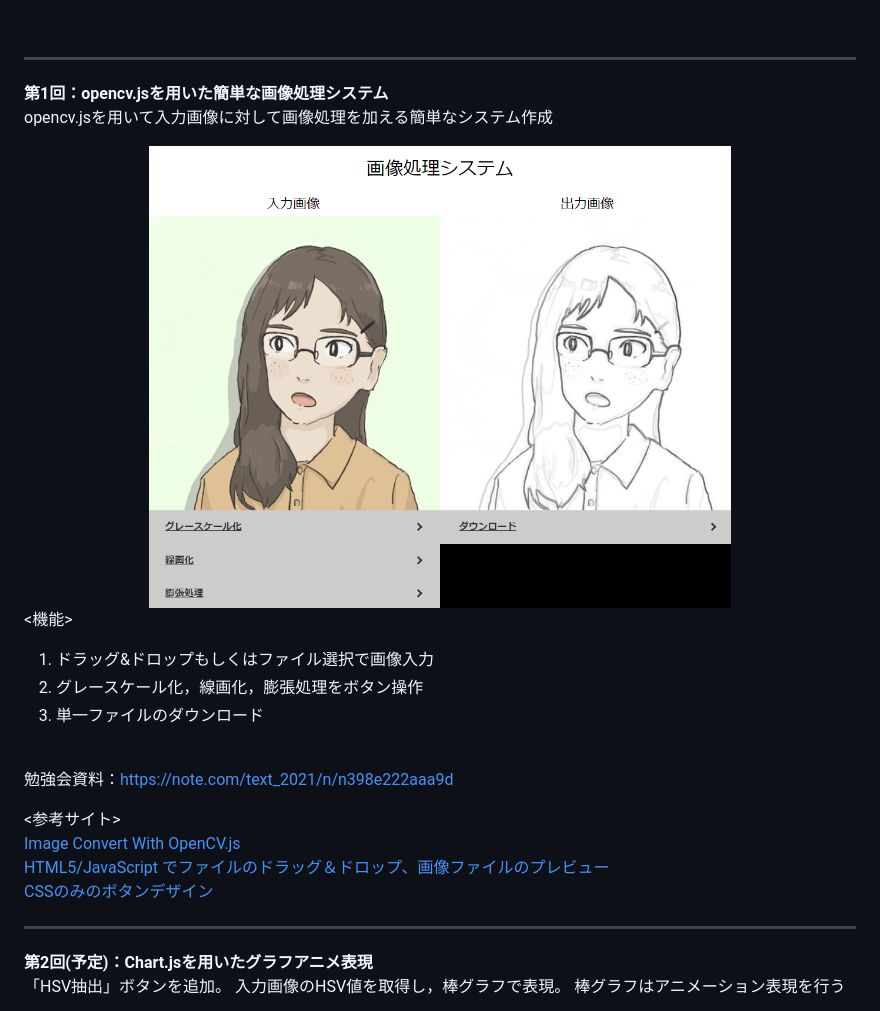
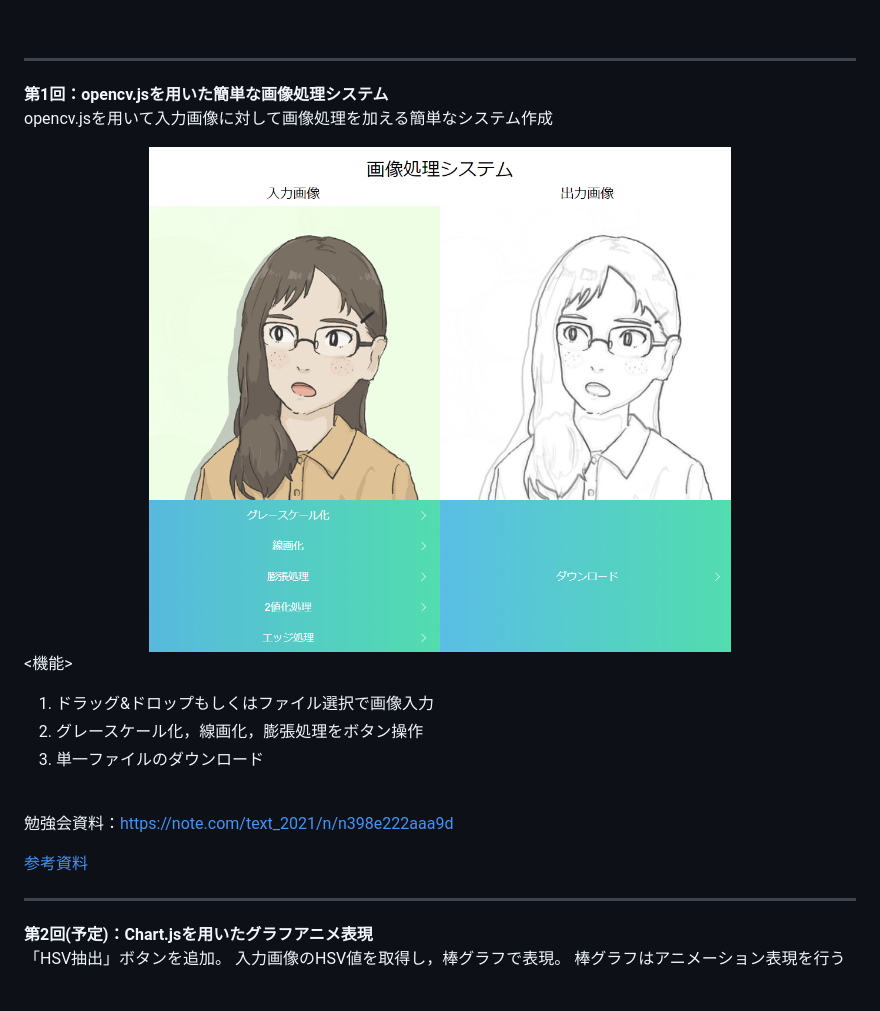
Before and after one commit to textcunma/JS_study, a Markdown page: README.md, the part around the change. GitHub-like rendering; pictures changed too: assets/1.png.

```diff
--- a/README.md
+++ b/README.md
@@ -26,14 +26,7 @@ opencv.jsを用いて入力画像に対して画像処理を加える簡単な
 
 勉強会資料：https://note.com/text_2021/n/n398e222aaa9d
 
-<参考サイト>
-<br>
-[Image Convert With OpenCV.js](https://gist.github.com/mignonstyle/083c9e1651d7734f84c99b8cf49d57fa)
-<br>
-[HTML5/JavaScript でファイルのドラッグ＆ドロップ、画像ファイルのプレビュー](https://r17n.page/2020/10/24/html-js-drag-and-drop-file/)
-<br>
-[CSSのみのボタンデザイン](https://pulpxstyle.com/css-button/)
-<br>
+[参考資料](1st/References.md)
 
 ---
 **第2回(予定)：Chart.jsを用いたグラフアニメ表現**
```
Also changed, not shown: 1st/References.md (added, +17 -0 lines), 3 other files.
